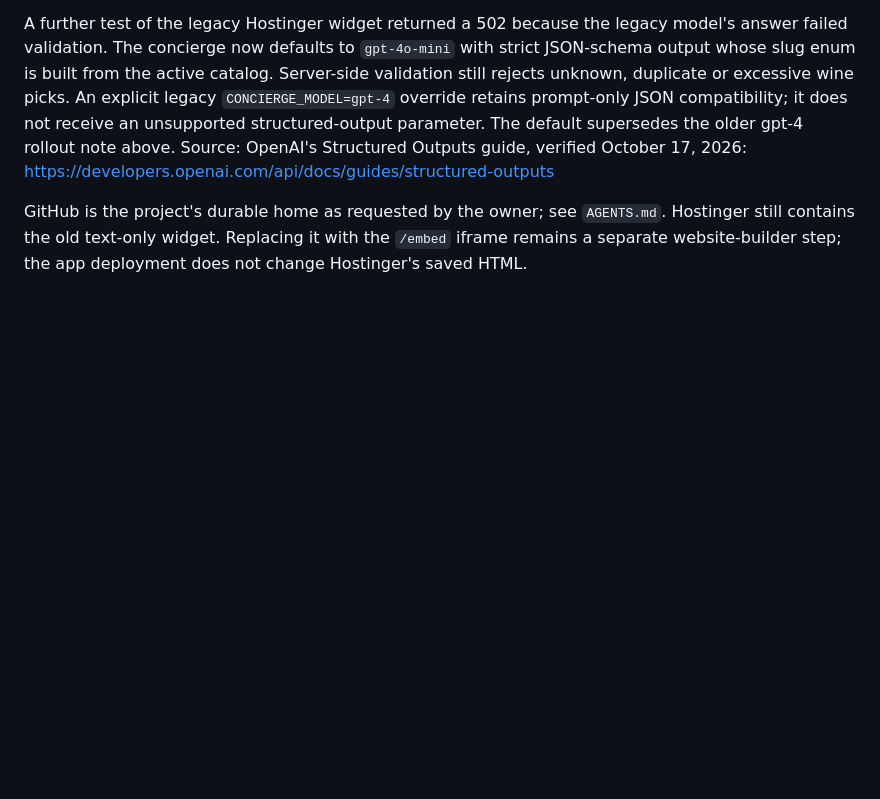
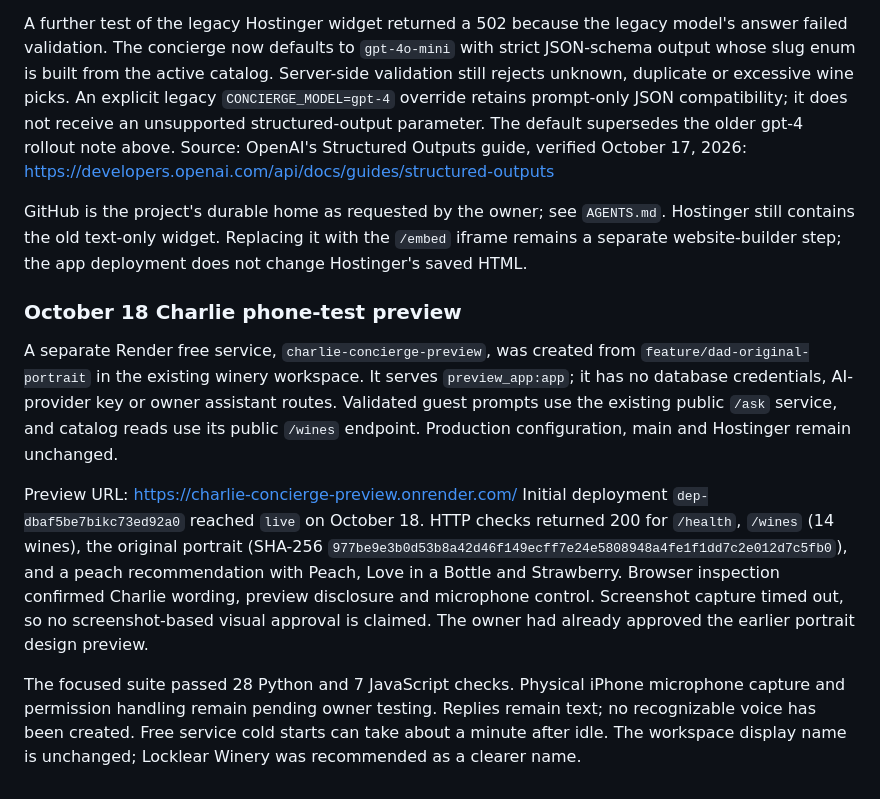
Before and after one commit to d-locklear/wine-concierge, a Markdown page: docs/wine-catalog.md, the part around the change. Drawn GitHub-style; blank space fills up the shorter version.

Commit message:
Record verified Charlie preview deployment and remaining device checks

```diff
--- a/docs/wine-catalog.md
+++ b/docs/wine-catalog.md
@@ -162,3 +162,27 @@ GitHub is the project's durable home as requested by the owner; see `AGENTS.md`.
 Hostinger still contains the old text-only widget. Replacing it with the `/embed`
 iframe remains a separate website-builder step; the app deployment does not
 change Hostinger's saved HTML.
+
+### October 18 Charlie phone-test preview
+
+A separate Render free service, `charlie-concierge-preview`, was created from
+`feature/dad-original-portrait` in the existing winery workspace. It serves
+`preview_app:app`; it has no database credentials, AI-provider key or owner
+assistant routes. Validated guest prompts use the existing public `/ask` service,
+and catalog reads use its public `/wines` endpoint. Production configuration,
+main and Hostinger remain unchanged.
+
+Preview URL: https://charlie-concierge-preview.onrender.com/
+Initial deployment `dep-dbaf5be7bikc73ed92a0` reached `live` on October 18.
+HTTP checks returned 200 for `/health`, `/wines` (14 wines), the original portrait
+(SHA-256 `977be9e3b0d53b8a42d46f149ecff7e24e5808948a4fe1f1dd7c2e012d7c5fb0`),
+and a peach recommendation with Peach, Love in a Bottle and Strawberry. Browser
+inspection confirmed Charlie wording, preview disclosure and microphone control.
+Screenshot capture timed out, so no screenshot-based visual approval is claimed.
+The owner had already approved the earlier portrait design preview.
+
+The focused suite passed 28 Python and 7 JavaScript checks. Physical iPhone
+microphone capture and permission handling remain pending owner testing. Replies
+remain text; no recognizable voice has been created. Free service cold starts
+can take about a minute after idle. The workspace display name is unchanged;
+Locklear Winery was recommended as a clearer name.
```
